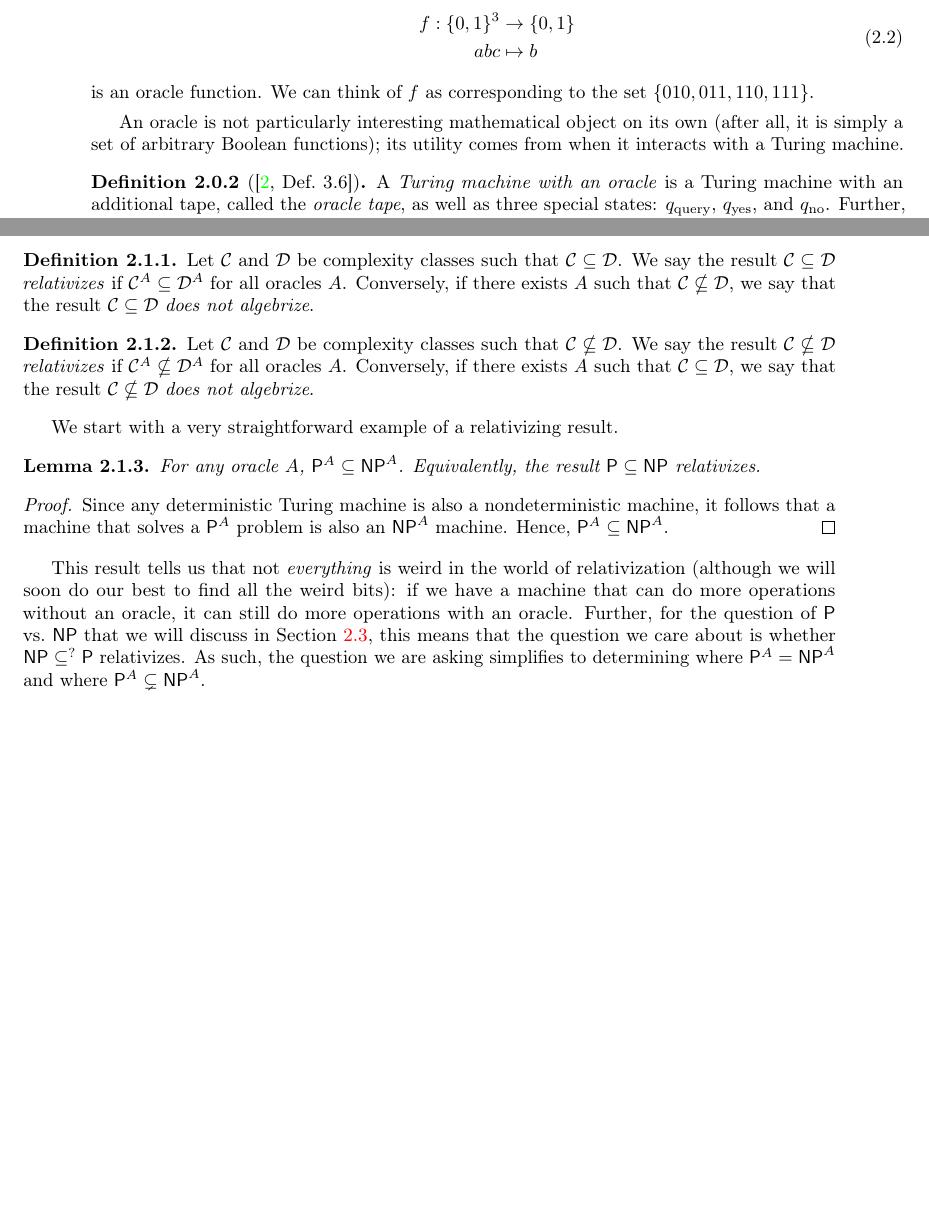
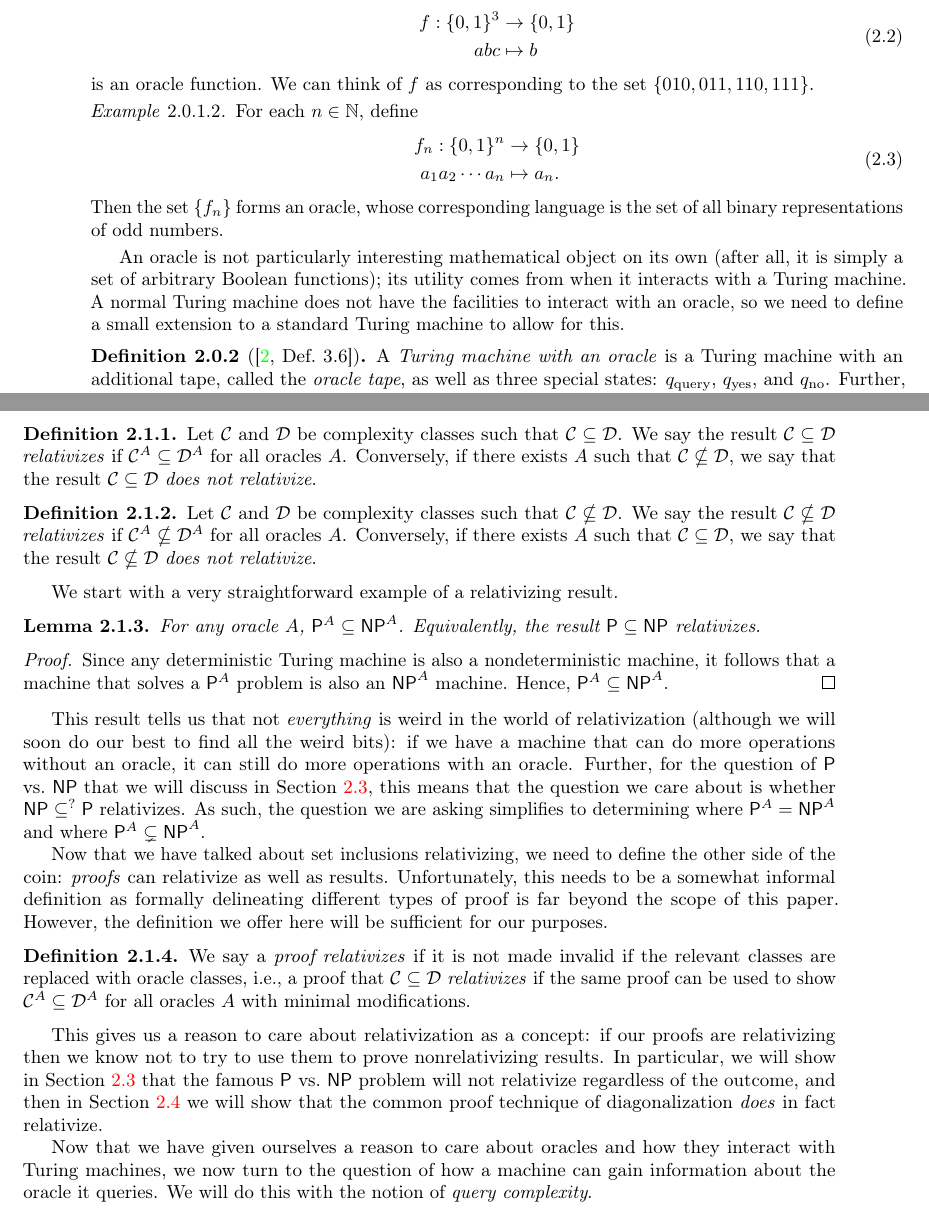
Before and after one commit to PatrickNorton/thesis, a LaTeX thesis (writeup.tex): two parts of pages 17 and 18 of 29, joined at a grey line, cut so that both start at the same text, the shorter picture padded with empty space. The pictures show the PDF file writeup.pdf that the author committed with the source.

Commit message:
Added section about relativizing proofs

```diff
--- a/writeup.tex
+++ b/writeup.tex
@@ -726,11 +726,25 @@ want to think about the subset in terms of our functions, we can write $A$ as
   $\{010, 011, 110, 111\}$.
 \end{example}
 
+\begin{example}\label{ex:oracle-full}
+  For each $n \in \mathbb{N}$, define
+  \begin{equation}
+    \begin{aligned}
+      f_{n}: \{0, 1\}^{n} &\rightarrow \{0, 1\} \\
+      a_{1}a_{2} \cdots a_{n} &\mapsto a_{n}.
+    \end{aligned}
+  \end{equation}
+  Then the set $\{f_{n}\}$ forms an oracle, whose corresponding language is the
+  set of all binary representations of odd numbers.
+\end{example}
+
 % TODO: Example for oracle
 
 An oracle is not particularly interesting mathematical object on its own (after
 all, it is simply a set of arbitrary Boolean functions); its utility comes from
-when it interacts with a Turing machine.
+when it interacts with a Turing machine. A normal Turing machine does not have
+the facilities to interact with an oracle, so we need to define a small
+extension to a standard Turing machine to allow for this.
 
 \begin{defn}[{\cite[Def.\ 3.6]{AB09}}]\label{def:tm-oracle}\index{Turing machine!with oracle}
   A \emph{Turing machine with an oracle} is a Turing machine with an additional
@@ -781,20 +795,19 @@ We are now ready to define what relativization is. First, note that
 relativization is a statement about a \emph{result}: we talk about inclusions
 relativizing, not sets themselves.
 
-% TODO: Define what it means to relativize (and why this is a barrier)
 % TODO: Cite
 \begin{defn}\label{def:relativization}\index{relativization}
   Let $\mathcal{C}$ and $\mathcal{D}$ be complexity classes such that $\mathcal{C} \subseteq \mathcal{D}$. We say the result
   $\mathcal{C} \subseteq \mathcal{D}$ \emph{relativizes} if $\mathcal{C}^{A} \subseteq \mathcal{D}^{A}$ for all oracles $A$. Conversely,
   if there exists $A$ such that $\mathcal{C} \nsubseteq \mathcal{D}$, we say that the result $\mathcal{C} \subseteq \mathcal{D}$
-  \emph{does not algebrize}.
+  \emph{does not relativize}.
 \end{defn}
 
 \begin{defn}\label{def:relativization-ne}
   Let $\mathcal{C}$ and $\mathcal{D}$ be complexity classes such that $\mathcal{C} \nsubseteq \mathcal{D}$. We say the result
   $\mathcal{C} \nsubseteq \mathcal{D}$ \emph{relativizes} if $\mathcal{C}^{A} \nsubseteq \mathcal{D}^{A}$ for all oracles $A$. Conversely,
   if there exists $A$ such that $\mathcal{C} \subseteq \mathcal{D}$, we say that the result $\mathcal{C} \nsubseteq \mathcal{D}$
-  \emph{does not algebrize}.
+  \emph{does not relativize}.
 \end{defn}
 
 We start with a very straightforward example of a relativizing result.
@@ -819,10 +832,31 @@ care about is whether $\NP \subseteq^{?} \P$ relativizes. As such, the question
 asking simplifies to determining where $\P^{A} = \NP^{A}$ and where
 $\P^{A} \subsetneq \NP^{A}$.
 
+Now that we have talked about set inclusions relativizing, we need to define the
+other side of the coin: \emph{proofs} can relativize as well as results.
+Unfortunately, this needs to be a somewhat informal definition as formally
+delineating different types of proof is far beyond the scope of this paper.
+However, the definition we offer here will be sufficient for our purposes.
+
+\begin{defn}\label{def:relativizing-result}
+  We say a \emph{proof relativizes} if it is not made invalid if the relevant
+  classes are replaced with oracle classes, i.e., a proof that $\mathcal{C} \subseteq \mathcal{D}$
+  \emph{relativizes} if the same proof can be used to show $\mathcal{C}^{A} \subseteq \mathcal{D}^{A}$ for
+  all oracles $A$ with minimal modifications.
+\end{defn}
+
+This gives us a reason to care about relativization as a concept: if our proofs
+are relativizing then we know not to try to use them to prove nonrelativizing
+results. In particular, we will show in \cref{sec:rel-p-np} that the famous $\P$
+vs.\ $\NP$ problem will not relativize regardless of the outcome, and then in
+\cref{sec:diag-relativizes} we will show that the common proof technique of
+diagonalization \emph{does} in fact relativize.
+
+Now that we have given ourselves a reason to care about oracles and how they
+interact with Turing machines, we now turn to the question of how a machine can
+gain information about the oracle it queries. We will do this with the notion of
+\emph{query complexity}.
+
 \section{Query complexity}\label{sec:query-complexity}
 
 The goal of query complexity is to ask questions about some Boolean function
-$A: \{0, 1\}^{n} \rightarrow \{0, 1\}$ by querying $A$. For this, we will interchangeably
-think of $A$ as a \emph{function} as well as a bit string of length $N = 2^{n}$,
-where each string element is $A$ applied to the $i$th string of length $n$,
-arranged in some lexicographical order. % TODO: Better way to phrase this
```
Also changed, not shown: writeup.pdf, writeup.tex (4 more changed lines).
